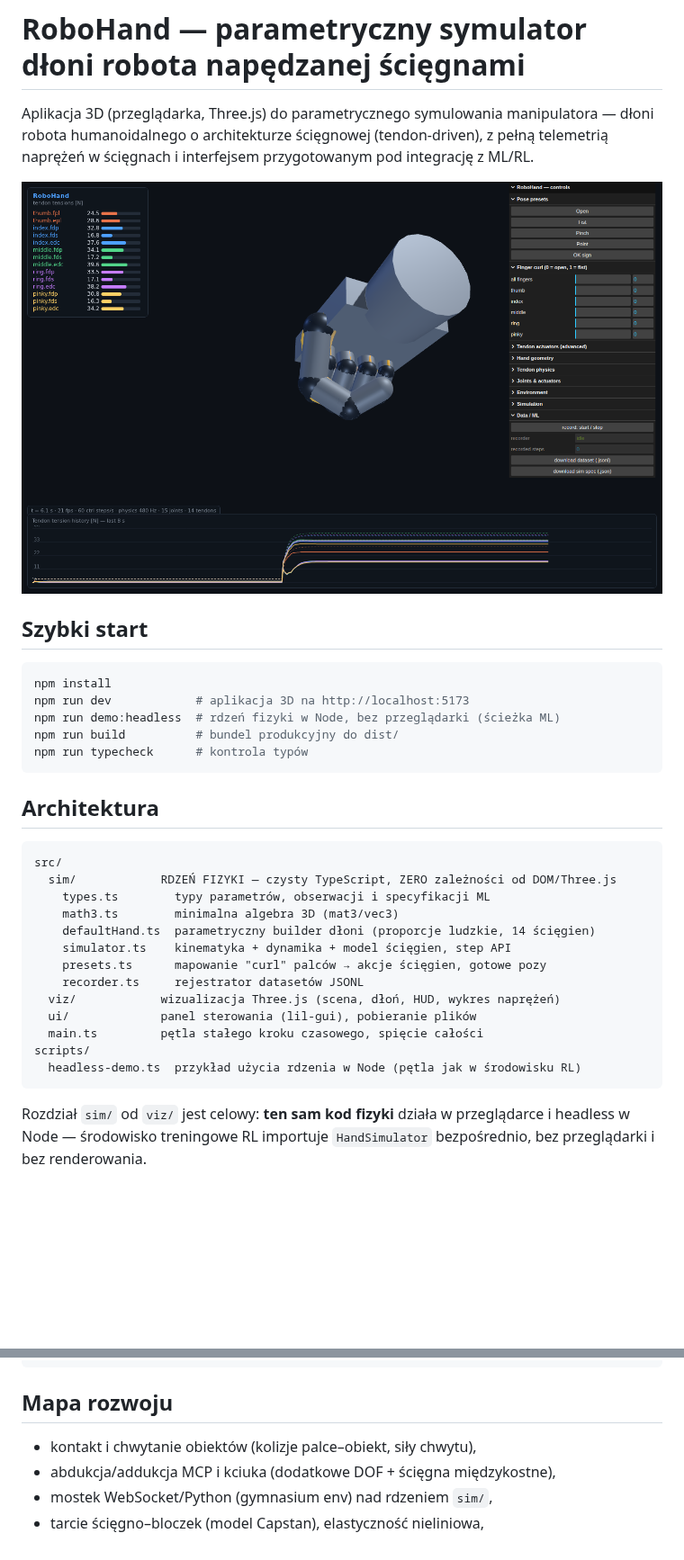
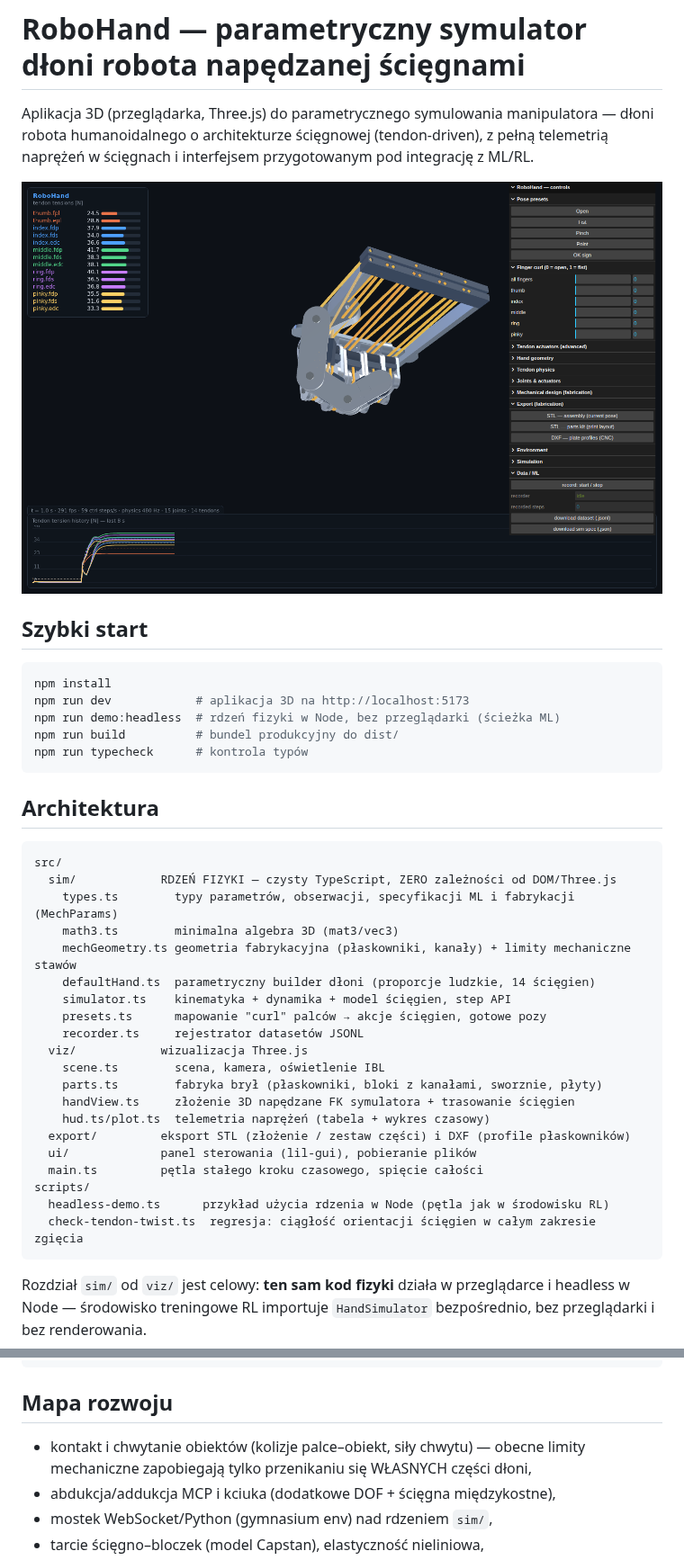
Before and after one commit to przemeknowak781/robohand, a Markdown page: README.md, 2 parts joined by grey strips. Shown at 90% size. Rendered like a GitHub page; pictures changed too: docs/screenshot.png; blank space fills up the shorter version.

````diff
--- a/README.md
+++ b/README.md
@@ -21,17 +21,24 @@ npm run typecheck      # kontrola typów
 ```
 src/
   sim/            RDZEŃ FIZYKI — czysty TypeScript, ZERO zależności od DOM/Three.js
-    types.ts        typy parametrów, obserwacji i specyfikacji ML
+    types.ts        typy parametrów, obserwacji, specyfikacji ML i fabrykacji (MechParams)
     math3.ts        minimalna algebra 3D (mat3/vec3)
+    mechGeometry.ts geometria fabrykacyjna (płaskowniki, kanały) + limity mechaniczne stawów
     defaultHand.ts  parametryczny builder dłoni (proporcje ludzkie, 14 ścięgien)
     simulator.ts    kinematyka + dynamika + model ścięgien, step API
     presets.ts      mapowanie "curl" palców → akcje ścięgien, gotowe pozy
     recorder.ts     rejestrator datasetów JSONL
-  viz/            wizualizacja Three.js (scena, dłoń, HUD, wykres naprężeń)
+  viz/            wizualizacja Three.js
+    scene.ts        scena, kamera, oświetlenie IBL
+    parts.ts        fabryka brył (płaskowniki, bloki z kanałami, sworznie, płyty)
+    handView.ts     złożenie 3D napędzane FK symulatora + trasowanie ścięgien
+    hud.ts/plot.ts  telemetria naprężeń (tabela + wykres czasowy)
+  export/         eksport STL (złożenie / zestaw części) i DXF (profile płaskowników)
   ui/             panel sterowania (lil-gui), pobieranie plików
   main.ts         pętla stałego kroku czasowego, spięcie całości
 scripts/
-  headless-demo.ts  przykład użycia rdzenia w Node (pętla jak w środowisku RL)
+  headless-demo.ts      przykład użycia rdzenia w Node (pętla jak w środowisku RL)
+  check-tendon-twist.ts  regresja: ciągłość orientacji ścięgien w całym zakresie zgięcia
 ```
 
 Rozdział `sim/` od `viz/` jest celowy: **ten sam kod fizyki** działa w przeglądarce
@@ -133,7 +182,8 @@ odtwarzalny.
 
 ## Mapa rozwoju
 
-- kontakt i chwytanie obiektów (kolizje palce–obiekt, siły chwytu),
+- kontakt i chwytanie obiektów (kolizje palce–obiekt, siły chwytu) — obecne
+  limity mechaniczne zapobiegają tylko przenikaniu się WŁASNYCH części dłoni,
 - abdukcja/addukcja MCP i kciuka (dodatkowe DOF + ścięgna międzykostne),
 - mostek WebSocket/Python (gymnasium env) nad rdzeniem `sim/`,
 - tarcie ścięgno–bloczek (model Capstan), elastyczność nieliniowa,
````
Also changed, not shown: other parts of README.md (+43 -1 lines), 7 other files.
